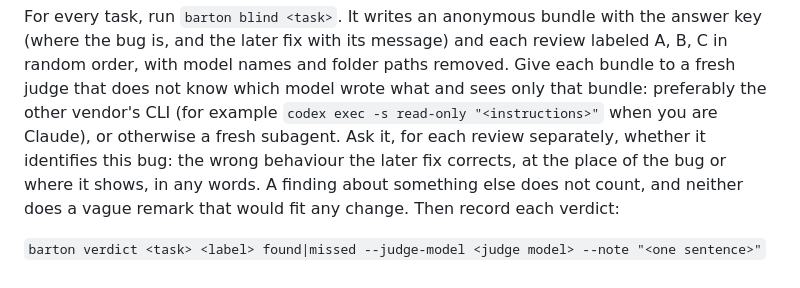
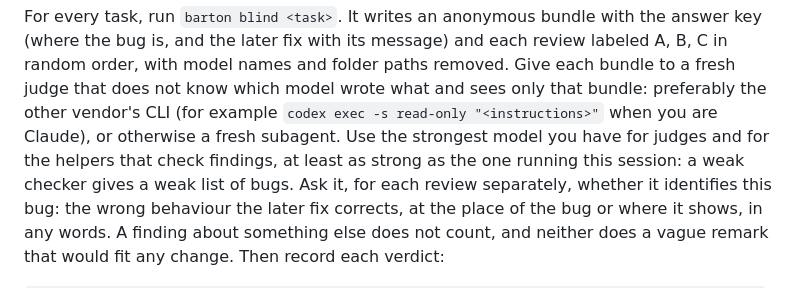
Before and after one commit to Kullevi/barton-eval, a Markdown page: SKILL.md, the part around the change. Rendered like a GitHub page.

Commit message:
Intro written for the shared card; the page names the judge; the skill asks for the strongest model as judge and checker

```diff
--- a/SKILL.md
+++ b/SKILL.md
@@ -212,7 +212,9 @@ review labeled A, B, C in random order, with model names and folder paths
 removed. Give each bundle to a fresh judge that does not know which model wrote
 what and sees only that bundle: preferably the other vendor's CLI (for example
 `codex exec -s read-only "<instructions>"` when you are Claude), or otherwise a
-fresh subagent. Ask it, for each review separately, whether it identifies this
+fresh subagent. Use the strongest model you have for judges and for the
+helpers that check findings, at least as strong as the one running this
+session: a weak checker gives a weak list of bugs. Ask it, for each review separately, whether it identifies this
 bug: the wrong behaviour the later fix corrects, at the place of the bug or
 where it shows, in any words. A finding about something else does not count,
 and neither does a vague remark that would fit any change. Then record each
```
Also changed, not shown: docs/card.png, docs/report.png, 1 other file.
